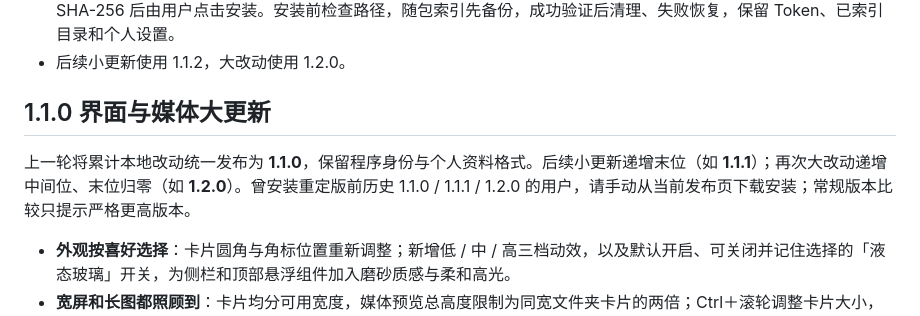
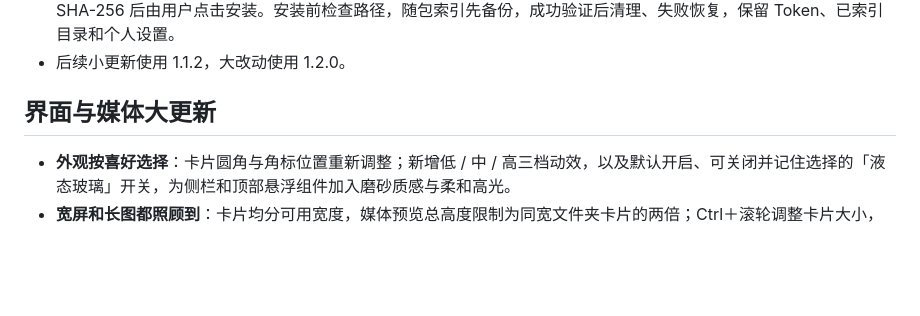
Before and after one commit to GXinnnnnn/ACG-album, a Markdown page: README.md, the part around the change. GitHub-like rendering; blank space fills up the shorter version.

Commit message:
Update README for version 1.1.0 changes

```diff
--- a/README.md
+++ b/README.md
@@ -39,9 +39,7 @@ ACG-album 是为 ACG「囤囤鼠」准备的 Windows 本地相册。游戏 CG、
 - 打开更新面板即同步 GitHub 最新正式发布；默认按当前 Standard / Lite / Full 版型下载完整安装包，核对大小与 SHA-256 后由用户点击安装。安装前检查路径，随包索引先备份，成功验证后清理、失败恢复，保留 Token、已索引目录和个人设置。
 - 后续小更新使用 1.1.2，大改动使用 1.2.0。
 
-## 1.1.0 界面与媒体大更新
-
-上一轮将累计本地改动统一发布为 **1.1.0**，保留程序身份与个人资料格式。后续小更新递增末位（如 **1.1.1**）；再次大改动递增中间位、末位归零（如 **1.2.0**）。曾安装重定版前历史 1.1.0 / 1.1.1 / 1.2.0 的用户，请手动从当前发布页下载安装；常规版本比较只提示严格更高版本。
+## 界面与媒体大更新
 
 - **外观按喜好选择**：卡片圆角与角标位置重新调整；新增低 / 中 / 高三档动效，以及默认开启、可关闭并记住选择的「液态玻璃」开关，为侧栏和顶部悬浮组件加入磨砂质感与柔和高光。
 - **宽屏和长图都照顾到**：卡片均分可用宽度，媒体预览总高度限制为同宽文件夹卡片的两倍；Ctrl＋滚轮调整卡片大小，切换后保留浏览位置。
```
